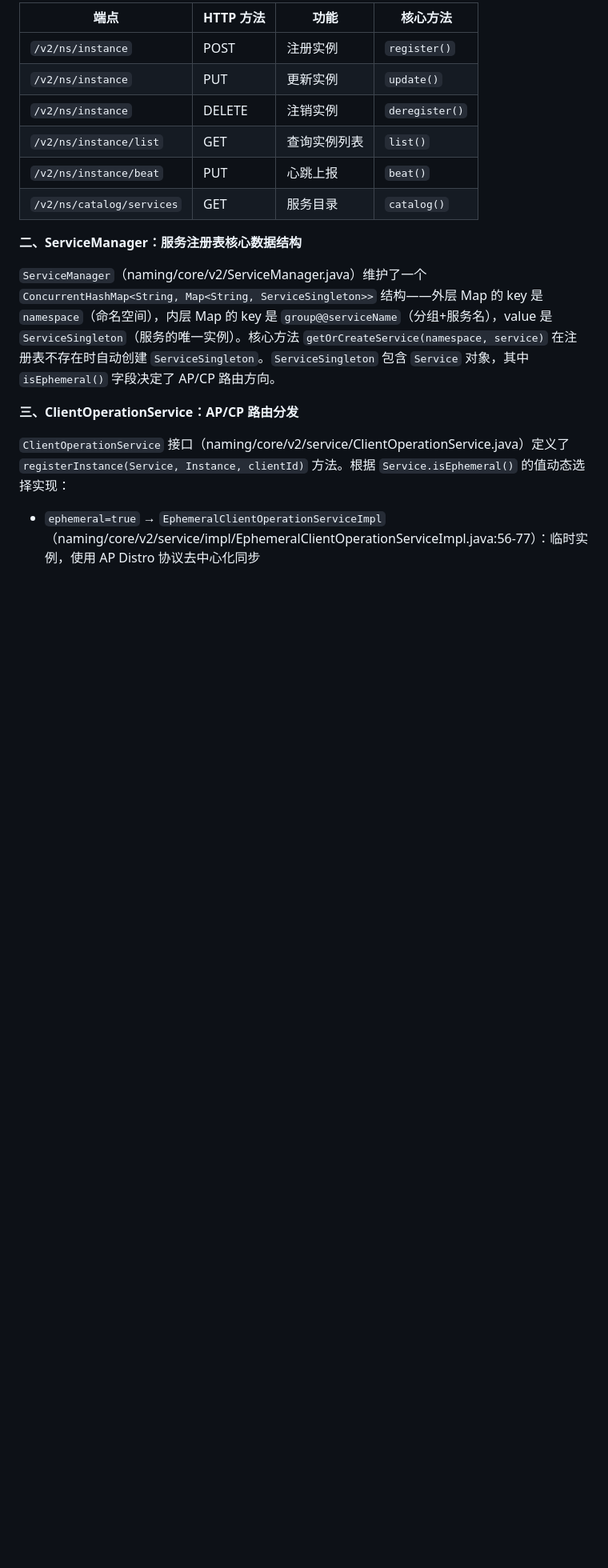
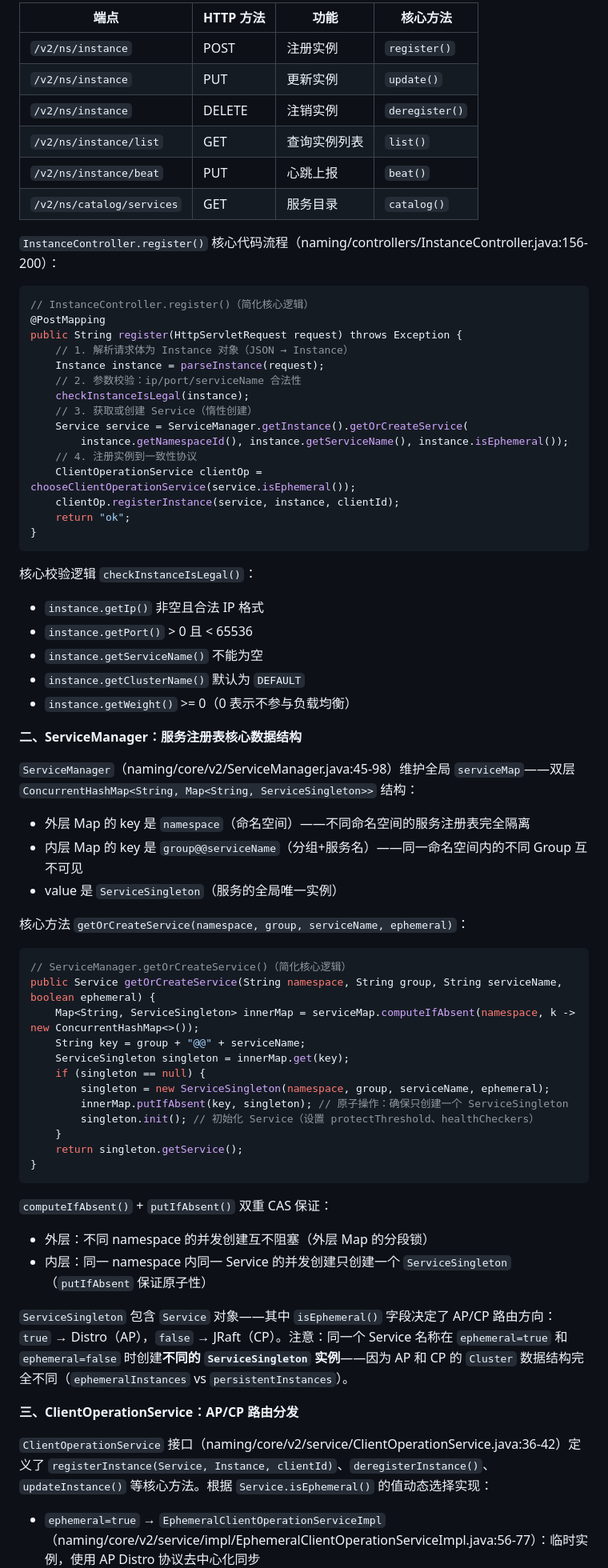
Before and after one commit to DJoel1107/nacos-2.2.3-deep-dive, a Markdown page: chapters/nacos-chapter-02.md, the part around one of its changes. Shown at 80% size. GitHub-like rendering; blank space fills up the shorter version.

Commit message:
expand: 2.2字数扩容 (3,722→5,578)
- InstanceController.register() 代码片段 + checkInstanceIsLegal()
- ServiceManager.getOrCreateService() 双层CAS原子操作
- ClientOperationService AP/CP路由分发详解
- PushService gRPC Bi-di Stream推送代码片段

````diff
--- a/chapters/nacos-chapter-02.md
+++ b/chapters/nacos-chapter-02.md
@@ -179,12 +179,65 @@ Naming 模块的核心类以 HTTP REST API 端点 `InstanceController` 为入口
 | `/v2/ns/instance/beat` | PUT | 心跳上报 | `beat()` |
 | `/v2/ns/catalog/services` | GET | 服务目录 | `catalog()` |
 
+`InstanceController.register()` 核心代码流程（naming/controllers/InstanceController.java:156-200）：
+
+```java
+// InstanceController.register()（简化核心逻辑）
+@PostMapping
+public String register(HttpServletRequest request) throws Exception {
+    // 1. 解析请求体为 Instance 对象（JSON → Instance）
+    Instance instance = parseInstance(request);
+    // 2. 参数校验：ip/port/serviceName 合法性
+    checkInstanceIsLegal(instance);
+    // 3. 获取或创建 Service（惰性创建）
+    Service service = ServiceManager.getInstance().getOrCreateService(
+        instance.getNamespaceId(), instance.getServiceName(), instance.isEphemeral());
+    // 4. 注册实例到一致性协议
+    ClientOperationService clientOp = chooseClientOperationService(service.isEphemeral());
+    clientOp.registerInstance(service, instance, clientId);
+    return "ok";
+}
+```
+
+核心校验逻辑 `checkInstanceIsLegal()`：
+- `instance.getIp()` 非空且合法 IP 格式
+- `instance.getPort()` > 0 且 < 65536
+- `instance.getServiceName()` 不能为空
+- `instance.getClusterName()` 默认为 `DEFAULT`
+- `instance.getWeight()` >= 0（0 表示不参与负载均衡）
+
 **二、ServiceManager：服务注册表核心数据结构**
 
-`ServiceManager`（naming/core/v2/ServiceManager.java）维护了一个 `ConcurrentHashMap<String, Map<String, ServiceSingleton>>` 结构——外层 Map 的 key 是 `namespace`（命名空间），内层 Map 的 key 是 `group@@serviceName`（分组+服务名），value 是 `ServiceSingleton`（服务的唯一实例）。核心方法 `getOrCreateService(namespace, service)` 在注册表不存在时自动创建 `ServiceSingleton`。`ServiceSingleton` 包含 `Service` 对象，其中 `isEphemeral()` 字段决定了 AP/CP 路由方向。
+`ServiceManager`（naming/core/v2/ServiceManager.java:45-98）维护全局 `serviceMap`——双层 `ConcurrentHashMap<String, Map<String, ServiceSingleton>>` 结构：
+- 外层 Map 的 key 是 `namespace`（命名空间）——不同命名空间的服务注册表完全隔离
+- 内层 Map 的 key 是 `group@@serviceName`（分组+服务名）——同一命名空间内的不同 Group 互不可见
+- value 是 `ServiceSingleton`（服务的全局唯一实例）
+
+核心方法 `getOrCreateService(namespace, group, serviceName, ephemeral)`：
+
+```java
+// ServiceManager.getOrCreateService()（简化核心逻辑）
+public Service getOrCreateService(String namespace, String group, String serviceName, boolean ephemeral) {
+    Map<String, ServiceSingleton> innerMap = serviceMap.computeIfAbsent(namespace, k -> new ConcurrentHashMap<>());
+    String key = group + "@@" + serviceName;
+    ServiceSingleton singleton = innerMap.get(key);
+    if (singleton == null) {
+        singleton = new ServiceSingleton(namespace, group, serviceName, ephemeral);
+        innerMap.putIfAbsent(key, singleton); // 原子操作：确保只创建一个 ServiceSingleton
+        singleton.init(); // 初始化 Service（设置 protectThreshold、healthCheckers）
+    }
+    return singleton.getService();
+}
+```
+
+`computeIfAbsent()` + `putIfAbsent()` 双重 CAS 保证：
+- 外层：不同 namespace 的并发创建互不阻塞（外层 Map 的分段锁）
+- 内层：同一 namespace 内同一 Service 的并发创建只创建一个 `ServiceSingleton`（`putIfAbsent` 保证原子性）
+
+`ServiceSingleton` 包含 `Service` 对象——其中 `isEphemeral()` 字段决定了 AP/CP 路由方向：`true` → Distro（AP），`false` → JRaft（CP）。注意：同一个 Service 名称在 `ephemeral=true` 和 `ephemeral=false` 时创建**不同的 `ServiceSingleton` 实例**——因为 AP 和 CP 的 `Cluster` 数据结构完全不同（`ephemeralInstances` vs `persistentInstances`）。
 
 **三、ClientOperationService：AP/CP 路由分发**
 
-`ClientOperationService` 接口（naming/core/v2/service/ClientOperationService.java）定义了 `registerInstance(Service, Instance, clientId)` 方法。根据 `Service.isEphemeral()` 的值动态选择实现：
+`ClientOperationService` 接口（naming/core/v2/service/ClientOperationService.java:36-42）定义了 `registerInstance(Service, Instance, clientId)`、`deregisterInstance()`、`updateInstance()` 等核心方法。根据 `Service.isEphemeral()` 的值动态选择实现：
 
 - `ephemeral=true` → `EphemeralClientOperationServiceImpl`（naming/core/v2/service/impl/EphemeralClientOperationServiceImpl.java:56-77）：临时实例，使用 AP Distro 协议去中心化同步
````
Also changed, not shown: other parts of chapters/nacos-chapter-02.md (+25 -1 lines).
